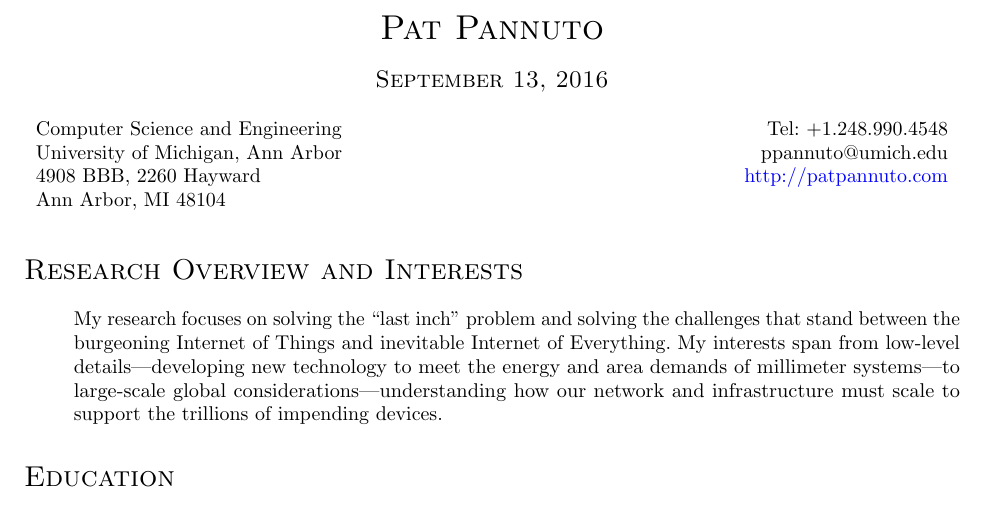
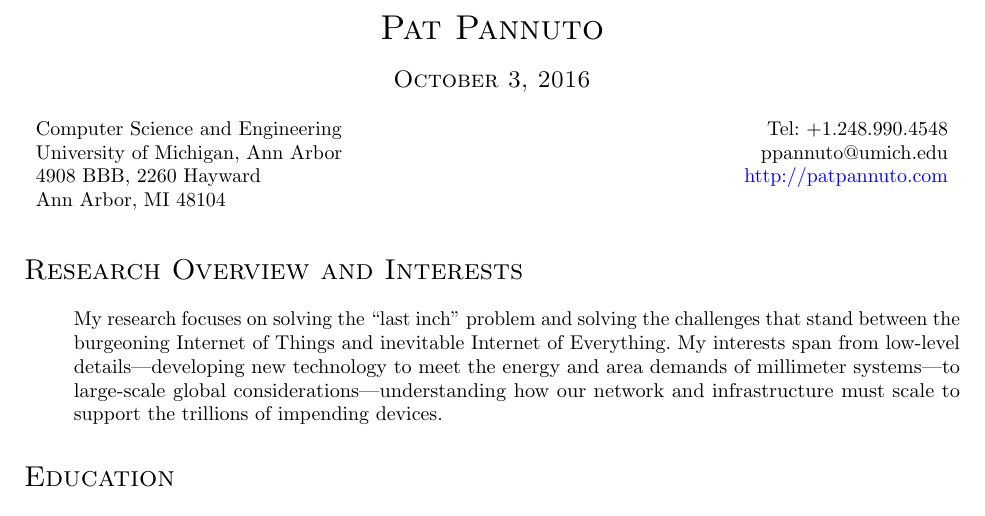
Before and after one commit to ppannuto/patpannuto.com, a LaTeX CV (cv/pannuto.tex): part of page 1 of 5, cut so that both start at the same text. Compiled offline with pdfLaTeX.

Commit message:
Bump CV date for additions

```diff
--- a/cv/pannuto.tex
+++ b/cv/pannuto.tex
@@ -97,7 +97,7 @@
   \begin{tabular}{c}
     \textsc{\LARGE Pat Pannuto} \\
     \\
-    \textsc{\large September 13, 2016}
+    \textsc{\large October 3, 2016}
   \end{tabular}
 \end{table}
 
```
Also changed, not shown: 1 other file.
